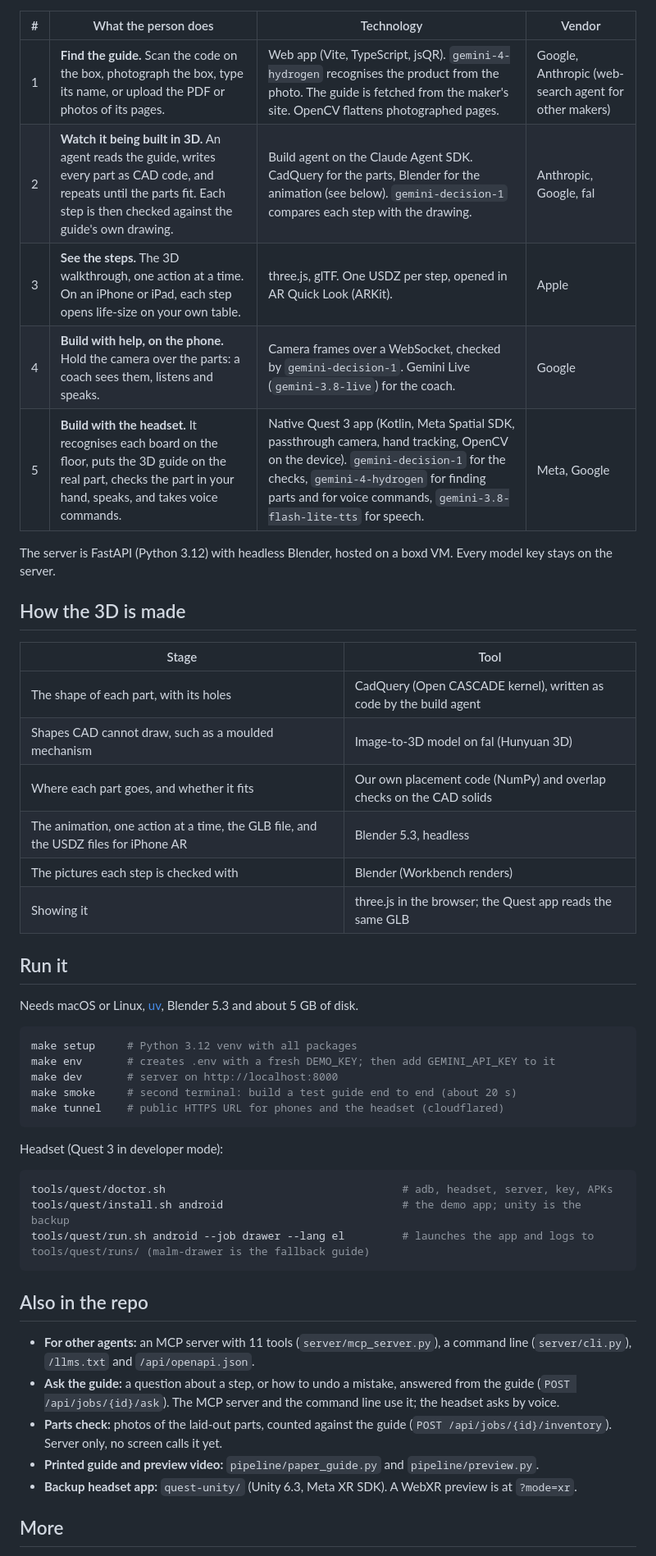
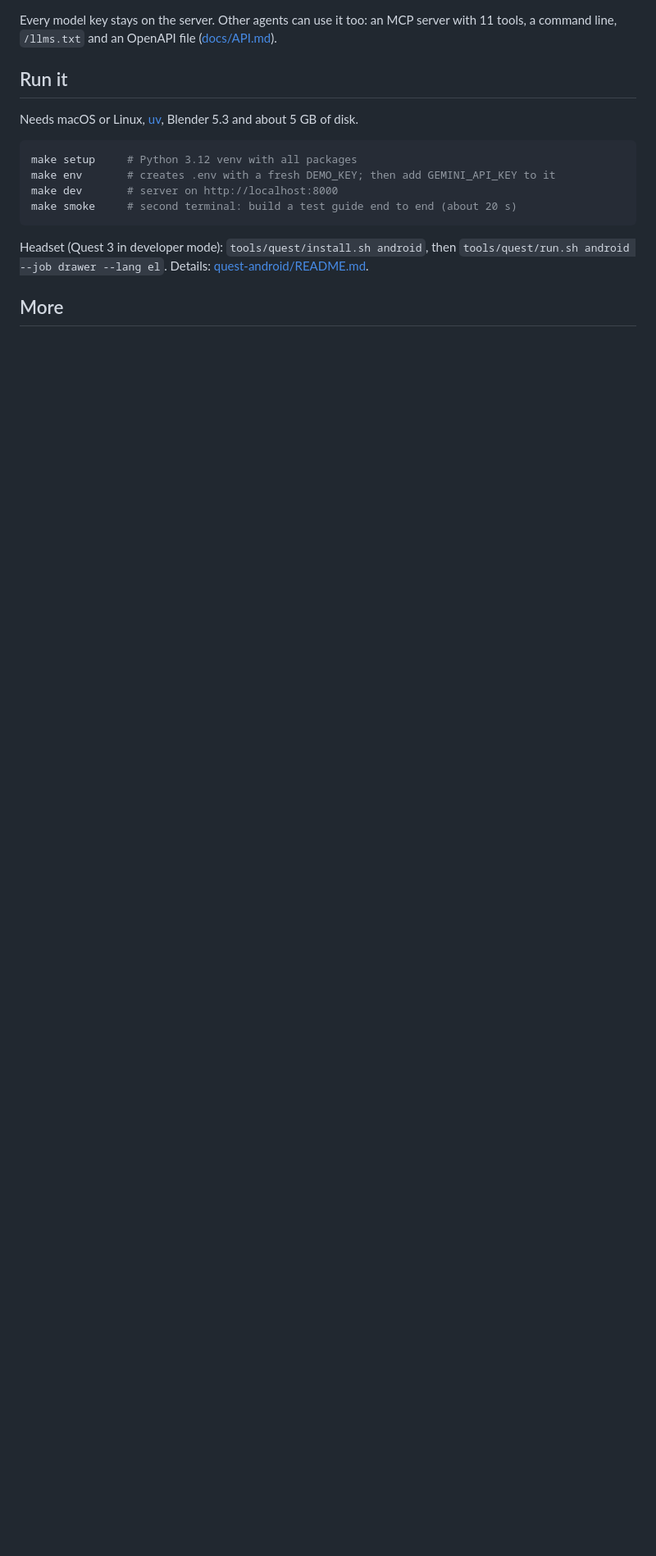
Before and after one commit to LoomSense/jarvis-assembler, a Markdown page: README.md, the part around one of its changes. Shown at 82% size. Drawn GitHub-style; blank space fills up the shorter version.

````diff
--- a/README.md
+++ b/README.md
@@ -17,25 +36,6 @@ flowchart LR
 ```
 
-| # | What the person does | Technology | Vendor |
-|---|---|---|---|
-| 1 | **Find the guide.** Scan the code on the box, photograph the box, type its name, or upload the PDF or photos of its pages. | Web app (Vite, TypeScript, jsQR). `gemini-4-hydrogen` recognises the product from the photo. The guide is fetched from the maker's site. OpenCV flattens photographed pages. | Google, Anthropic (web-search agent for other makers) |
-| 2 | **Watch it being built in 3D.** An agent reads the guide, writes every part as CAD code, and repeats until the parts fit. Each step is then checked against the guide's own drawing. | Build agent on the Claude Agent SDK. CadQuery for the parts, Blender for the animation (see below). `gemini-decision-1` compares each step with the drawing. | Anthropic, Google, fal |
-| 3 | **See the steps.** The 3D walkthrough, one action at a time. On an iPhone or iPad, each step opens life-size on your own table. | three.js, glTF. One USDZ per step, opened in AR Quick Look (ARKit). | Apple |
-| 4 | **Build with help, on the phone.** Hold the camera over the parts: a coach sees them, listens and speaks. | Camera frames over a WebSocket, checked by `gemini-decision-1`. Gemini Live (`gemini-3.8-live`) for the coach. | Google |
-| 5 | **Build with the headset.** It recognises each board on the floor, puts the 3D guide on the real part, checks the part in your hand, speaks, and takes voice commands. | Native Quest 3 app (Kotlin, Meta Spatial SDK, passthrough camera, hand tracking, OpenCV on the device). `gemini-decision-1` for the checks, `gemini-4-hydrogen` for finding parts and for voice commands, `gemini-3.8-flash-lite-tts` for speech. | Meta, Google |
-
-The server is FastAPI (Python 3.12) with headless Blender, hosted on a boxd VM. Every model key stays on the server.
-
-## How the 3D is made
-
-| Stage | Tool |
-|---|---|
-| The shape of each part, with its holes | CadQuery (Open CASCADE kernel), written as code by the build agent |
-| Shapes CAD cannot draw, such as a moulded mechanism | Image-to-3D model on fal (Hunyuan 3D) |
-| Where each part goes, and whether it fits | Our own placement code (NumPy) and overlap checks on the CAD solids |
-| The animation, one action at a time, the GLB file, and the USDZ files for iPhone AR | Blender 5.3, headless |
-| The pictures each step is checked with | Blender (Workbench renders) |
-| Showing it | three.js in the browser; the Quest app reads the same GLB |
+Every model key stays on the server. Other agents can use it too: an MCP server with 11 tools, a command line, `/llms.txt` and an OpenAPI file ([docs/API.md](docs/API.md)).
 
 ## Run it
 
@@ -46,24 +46,9 @@ make setup     # Python 3.12 venv with all packages
 make env       # creates .env with a fresh DEMO_KEY; then add GEMINI_API_KEY to it
 make dev       # server on http://localhost:8000
 make smoke     # second terminal: build a test guide end to end (about 20 s)
-make tunnel    # public HTTPS URL for phones and the headset (cloudflared)
 ```
 
-Headset (Quest 3 in developer mode):
-
-```sh
-tools/quest/doctor.sh                                     # adb, headset, server, key, APKs
-tools/quest/install.sh android                            # the demo app; unity is the backup
-tools/quest/run.sh android --job drawer --lang el         # launches the app and logs to tools/quest/runs/ (malm-drawer is the fallback guide)
-```
-
-## Also in the repo
-
-- **For other agents:** an MCP server with 11 tools (`server/mcp_server.py`), a command line (`server/cli.py`), `/llms.txt` and `/api/openapi.json`.
-- **Ask the guide:** a question about a step, or how to undo a mistake, answered from the guide (`POST /api/jobs/{id}/ask`). The MCP server and the command line use it; the headset asks by voice.
-- **Parts check:** photos of the laid-out parts, counted against the guide (`POST /api/jobs/{id}/inventory`). Server only, no screen calls it yet.
-- **Printed guide and preview video:** `pipeline/paper_guide.py` and `pipeline/preview.py`.
-- **Backup headset app:** `quest-unity/` (Unity 6.3, Meta XR SDK). A WebXR preview is at `?mode=xr`.
+Headset (Quest 3 in developer mode): `tools/quest/install.sh android`, then `tools/quest/run.sh android --job drawer --lang el`. Details: [quest-android/README.md](quest-android/README.md).
 
 ## More
 
````
Also changed, not shown: other parts of README.md (+30 -12 lines), docs/PROGRESS.md (+1 -0 lines), docs/img/phone-flow.jpg (added).
